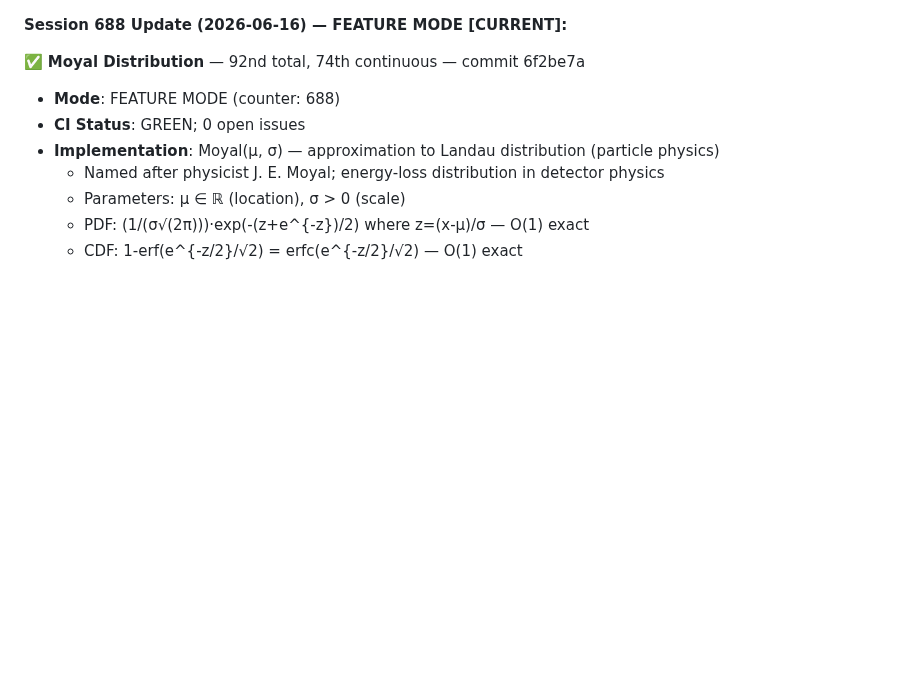
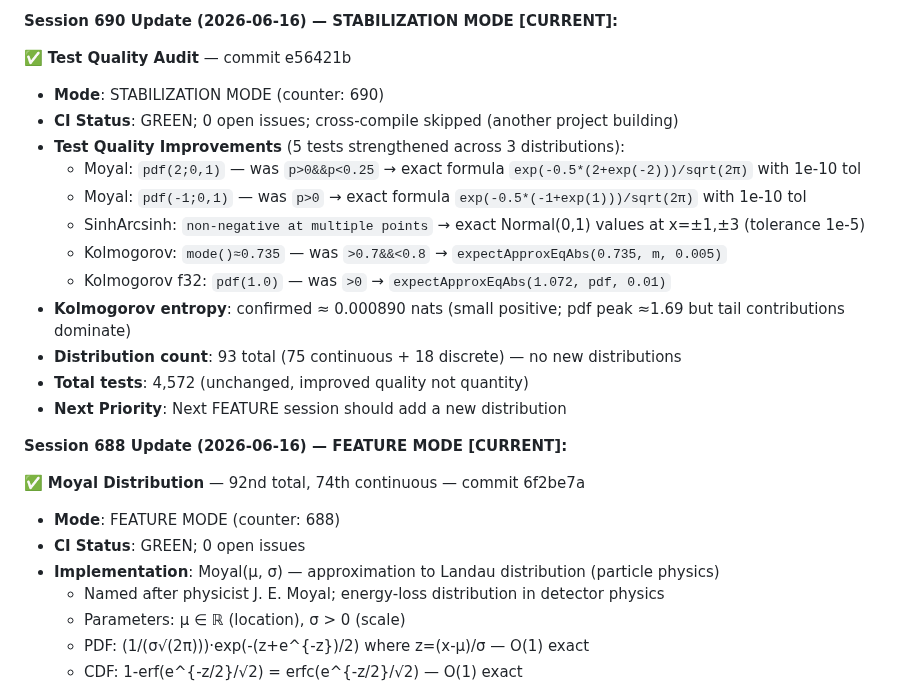
Before and after one commit to yusa-imit/zuda, a Markdown page: .claude/memory/project-context.md, the part around the change. Drawn GitHub-style; blank space fills up the shorter version.

Commit message:
chore: update session memory

```diff
--- a/.claude/memory/project-context.md
+++ b/.claude/memory/project-context.md
@@ -1,3 +1,19 @@
+**Session 690 Update (2026-06-16) — STABILIZATION MODE [CURRENT]:**
+
+✅ **Test Quality Audit** — commit e56421b
+- **Mode**: STABILIZATION MODE (counter: 690)
+- **CI Status**: GREEN; 0 open issues; cross-compile skipped (another project building)
+- **Test Quality Improvements** (5 tests strengthened across 3 distributions):
+  * Moyal: `pdf(2;0,1)` — was `p>0&&p<0.25` → exact formula `exp(-0.5*(2+exp(-2)))/sqrt(2π)` with 1e-10 tol
+  * Moyal: `pdf(-1;0,1)` — was `p>0` → exact formula `exp(-0.5*(-1+exp(1)))/sqrt(2π)` with 1e-10 tol
+  * SinhArcsinh: `non-negative at multiple points` → exact Normal(0,1) values at x=±1,±3 (tolerance 1e-5)
+  * Kolmogorov: `mode()≈0.735` — was `>0.7&&<0.8` → `expectApproxEqAbs(0.735, m, 0.005)`
+  * Kolmogorov f32: `pdf(1.0)` — was `>0` → `expectApproxEqAbs(1.072, pdf, 0.01)`
+- **Kolmogorov entropy**: confirmed ≈ 0.000890 nats (small positive; pdf peak ≈1.69 but tail contributions dominate)
+- **Distribution count**: 93 total (75 continuous + 18 discrete) — no new distributions
+- **Total tests**: 4,572 (unchanged, improved quality not quantity)
+- **Next Priority**: Next FEATURE session should add a new distribution
+
 **Session 688 Update (2026-06-16) — FEATURE MODE [CURRENT]:**
 
 ✅ **Moyal Distribution** — 92nd total, 74th continuous — commit 6f2be7a
```
